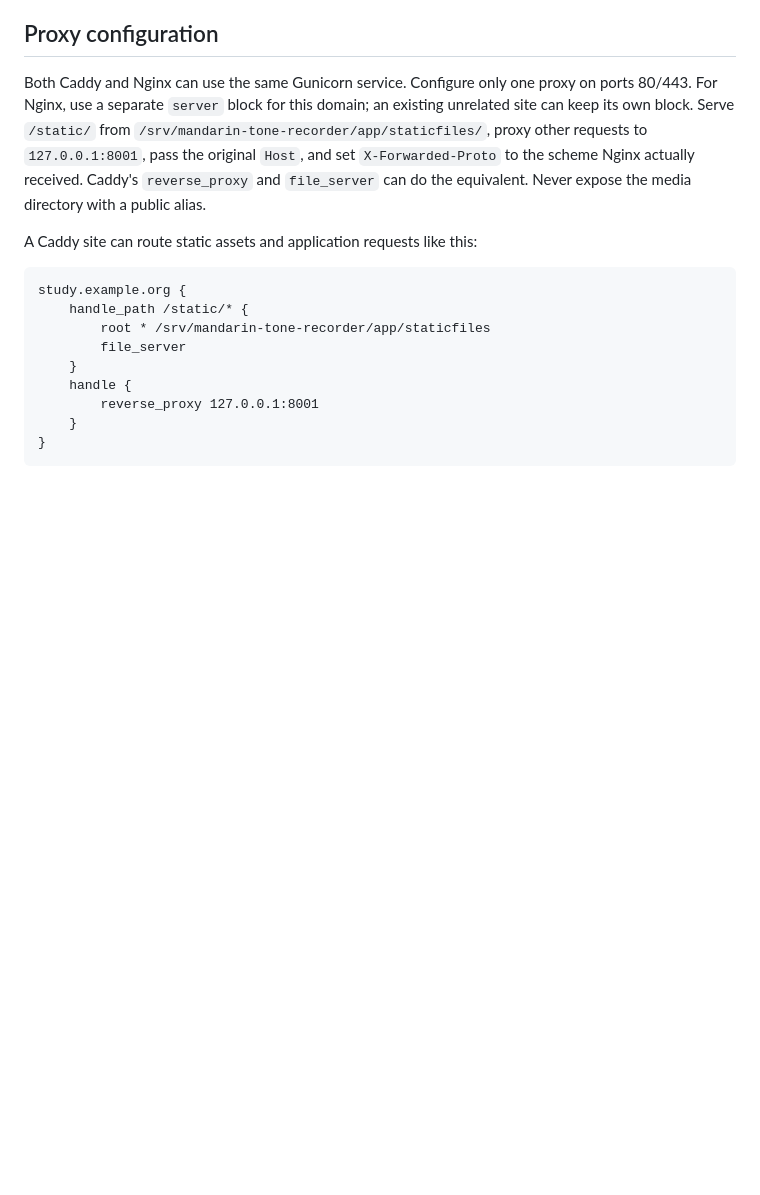
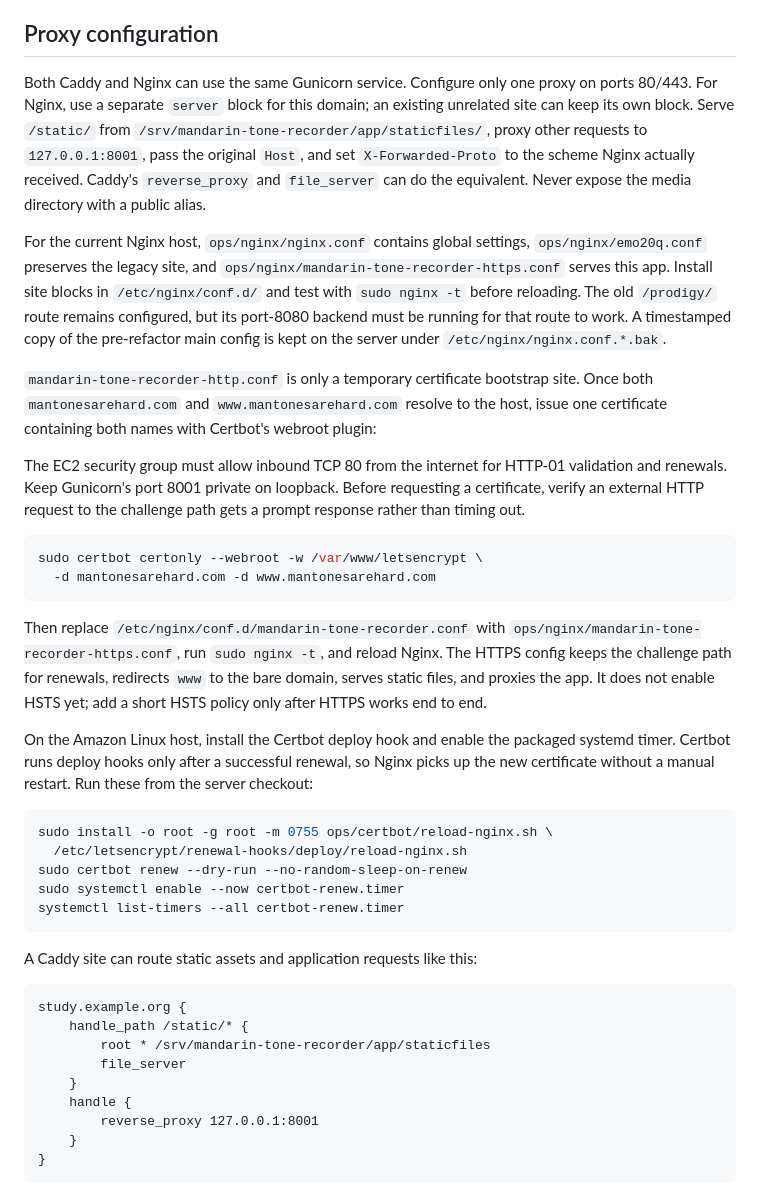
Before and after one commit to abecode/mandarin_tone_recorder, a Markdown page: ops.md, the part around the change. GitHub-like rendering; blank space fills up the shorter version.

Commit message:
set up certificates for https

````diff
--- a/ops.md
+++ b/ops.md
@@ -161,6 +161,48 @@ an existing unrelated site can keep its own block. Serve `/static/` from
 the scheme Nginx actually received. Caddy's `reverse_proxy` and `file_server`
 can do the equivalent. Never expose the media directory with a public alias.
 
+For the current Nginx host, `ops/nginx/nginx.conf` contains global settings,
+`ops/nginx/emo20q.conf` preserves the legacy site, and
+`ops/nginx/mandarin-tone-recorder-https.conf` serves this app. Install site
+blocks in `/etc/nginx/conf.d/` and test with `sudo nginx -t` before reloading.
+The old `/prodigy/` route remains configured, but its port-8080 backend must
+be running for that route to work. A timestamped copy of the pre-refactor
+main config is kept on the server under `/etc/nginx/nginx.conf.*.bak`.
+
+`mandarin-tone-recorder-http.conf` is only a temporary certificate bootstrap
+site. Once both
+`mantonesarehard.com` and `www.mantonesarehard.com` resolve to the host, issue
+one certificate containing both names with Certbot's webroot plugin:
+
+The EC2 security group must allow inbound TCP 80 from the internet for HTTP-01
+validation and renewals. Keep Gunicorn's port 8001 private on loopback. Before
+requesting a certificate, verify an external HTTP request to the challenge path
+gets a prompt response rather than timing out.
+
+```bash
+sudo certbot certonly --webroot -w /var/www/letsencrypt \
+  -d mantonesarehard.com -d www.mantonesarehard.com
+```
+
+Then replace `/etc/nginx/conf.d/mandarin-tone-recorder.conf` with
+`ops/nginx/mandarin-tone-recorder-https.conf`, run `sudo nginx -t`, and reload
+Nginx. The HTTPS config keeps the challenge path for renewals, redirects `www`
+to the bare domain, serves static files, and proxies the app. It does not
+enable HSTS yet; add a short HSTS policy only after HTTPS works end to end.
+
+On the Amazon Linux host, install the Certbot deploy hook and enable the
+packaged systemd timer. Certbot runs deploy hooks only after a successful
+renewal, so Nginx picks up the new certificate without a manual restart.
+Run these from the server checkout:
+
+```bash
+sudo install -o root -g root -m 0755 ops/certbot/reload-nginx.sh \
+  /etc/letsencrypt/renewal-hooks/deploy/reload-nginx.sh
+sudo certbot renew --dry-run --no-random-sleep-on-renew
+sudo systemctl enable --now certbot-renew.timer
+systemctl list-timers --all certbot-renew.timer
+```
+
 A Caddy site can route static assets and application requests like this:
 
 ```caddyfile
````
